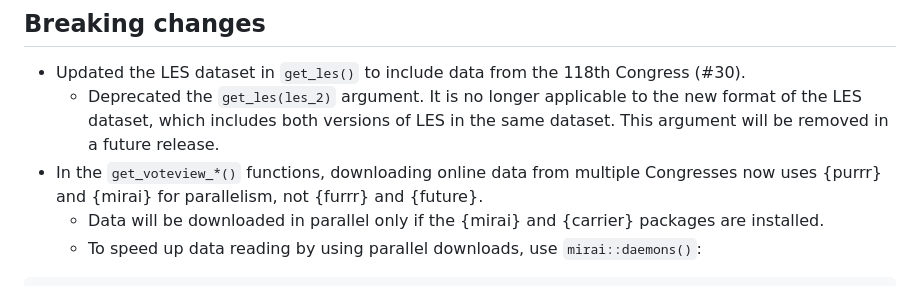
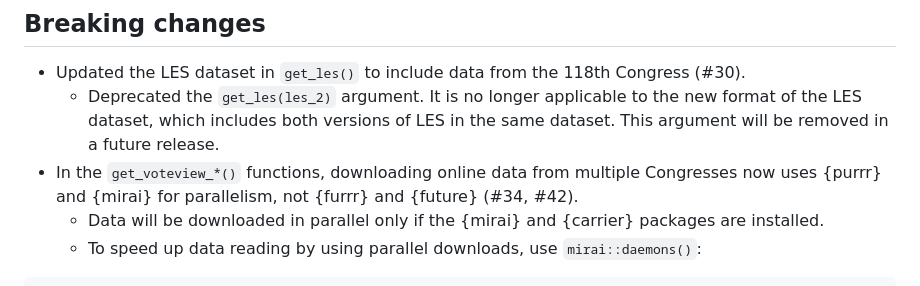
Before and after one commit to feinleib/filibustr, a Markdown page: NEWS.md, the part around the change. Rendered like a GitHub page.

Commit message:
Add issue numbers to NEWS

```diff
--- a/NEWS.md
+++ b/NEWS.md
@@ -8,7 +8,7 @@
     same dataset. This argument will be removed in a future release.
 * In the `get_voteview_*()` functions, downloading online data from
   multiple Congresses now uses {purrr} and {mirai} for parallelism, not {furrr}
-  and {future}.
+  and {future} (#34, #42).
   * Data will be downloaded in parallel only if the {mirai} and {carrier}
     packages are installed.
   * To speed up data reading by using parallel downloads, use
```
